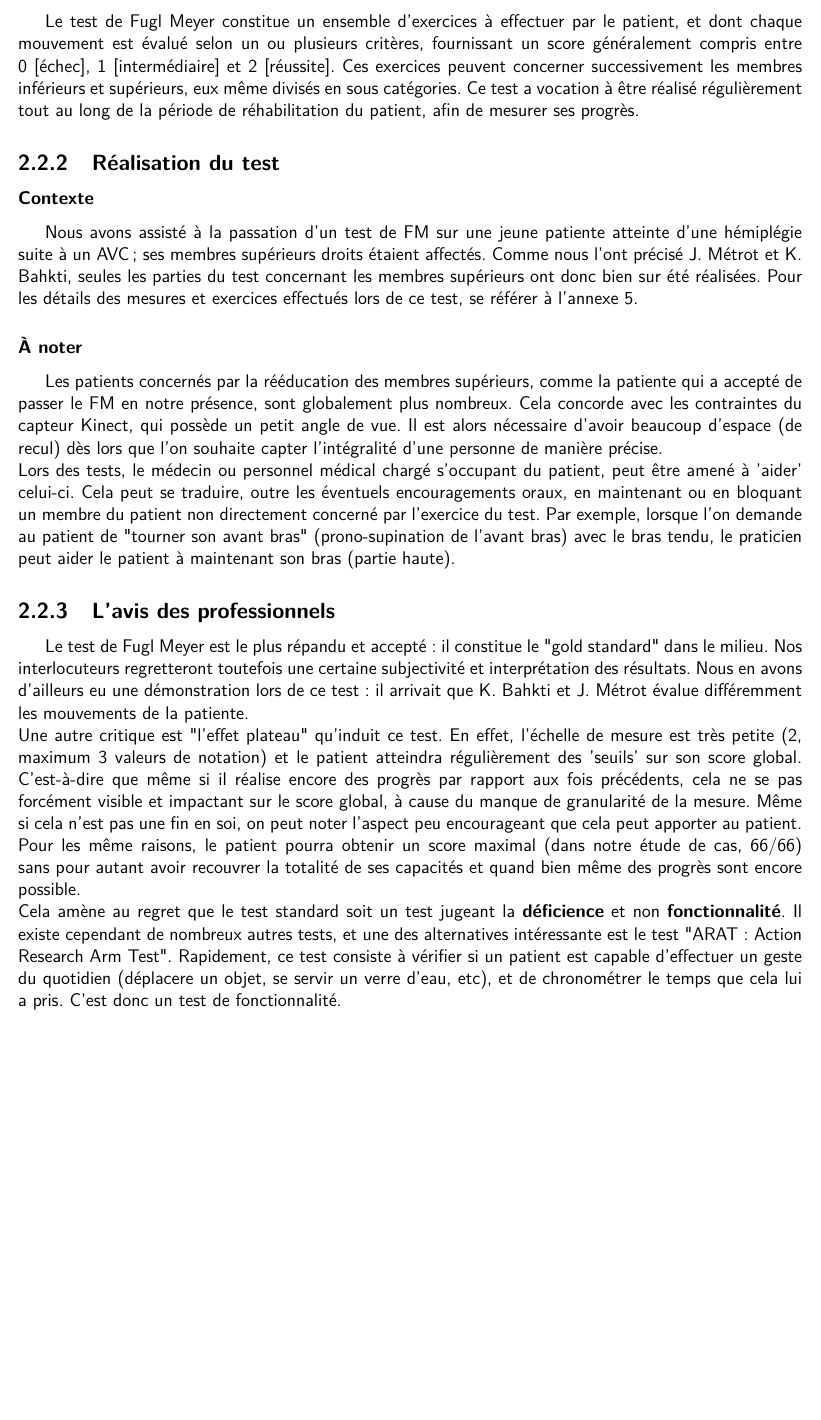
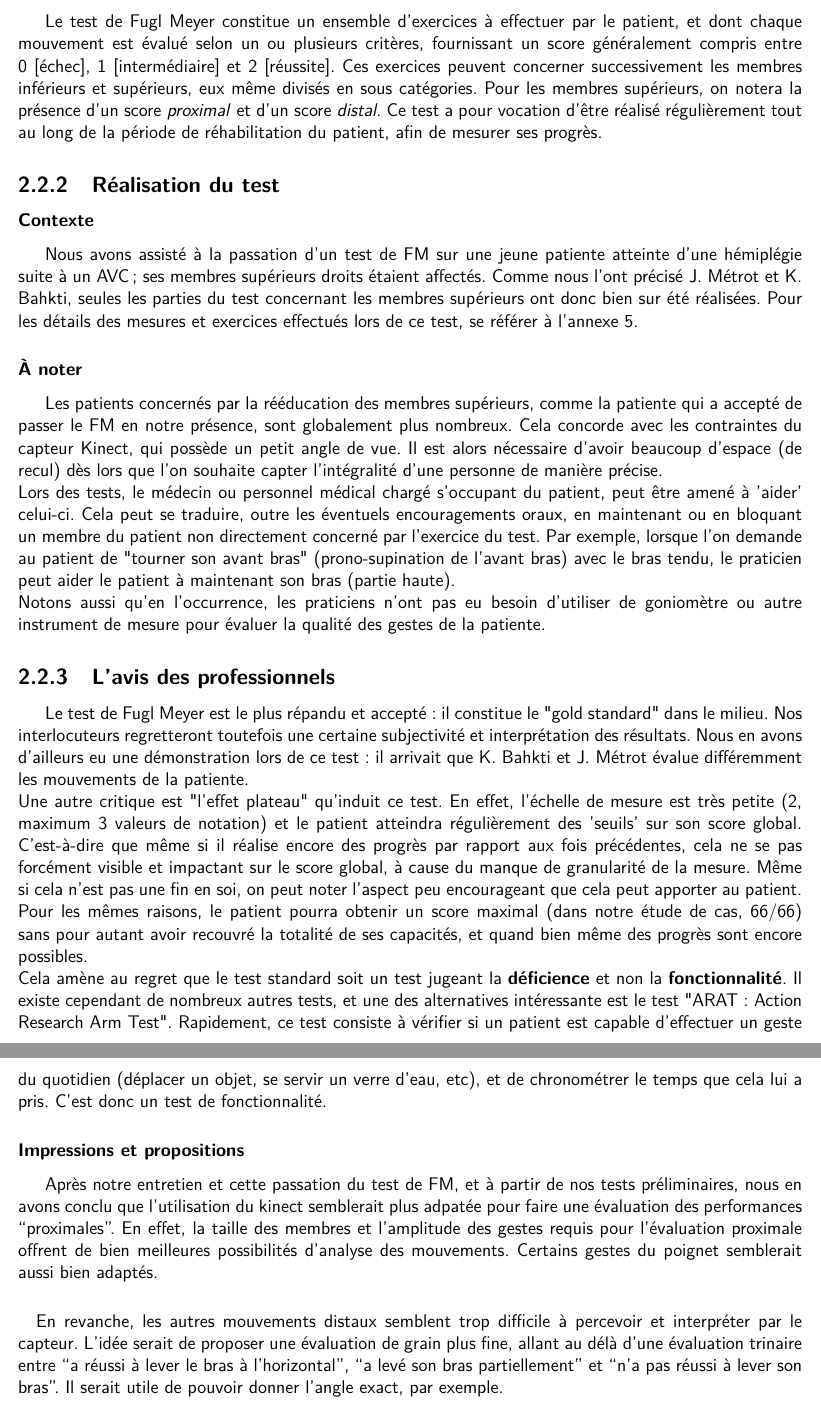
Before and after one commit to wilbefast/zigfugl-meyer, a LaTeX document (documents/rapport/rapport_ZFM.tex): part of page 10 of 16 before the commit and two parts of pages 10 and 11 of 17 after it, the two joined at a grey line, cut so that both start at the same text, the shorter picture padded with empty space. Compiled offline with pdfLaTeX.

Commit message:
Update documents/rapport/rapport_ZFM.tex
BG- Medical- impressions et propositions

```diff
--- a/documents/rapport/rapport_ZFM.tex
+++ b/documents/rapport/rapport_ZFM.tex
@@ -168,23 +168,49 @@ deuxième version, sortie en Octobre 2012, comblent ces lacunes.
 %		PARLER DES DUDES QU'ON A RENCONTRE A PERLARONIE
 Ce projet, d'un choix assumé par les étudiants et la société NaturalPad qui en est l'inspiratrice, comporte une composante recherche forte. C'est dans cette optique et comme expliqué en \ref{etude_terrain} que nous avons commencé notre projet par un travail d'investigation et de recherche d'informations. Dans ce but, nous avons rencontré des praticiens de l'hôpital Lapeyronie à Montpellier : Julien Métrot, doctorant du Laboratoire Movement To Health et Karima Bakhti, kinésithérapeute au CHU de Montpellier. Lors de cette entrevue, ils ont partagé avec nous leurs connaissances sur le test de Fugl Meyer et bien plus encore, et nous ont offert la possibilité d'assister à la réalisation d'un tel test sur une patiente atteinte d'hémiplégie.
 	\subsection{Fugl Meyer}
-Le test de Fugl Meyer constitue un ensemble d'exercices à effectuer par le patient, et dont chaque mouvement est évalué selon un ou plusieurs critères, fournissant un score généralement compris entre 0 [échec], 1 [intermédiaire] et 2 [réussite]. Ces exercices peuvent concerner successivement les membres inférieurs et supérieurs, eux même divisés en sous catégories. Ce test a vocation à être réalisé régulièrement tout au long de la période de réhabilitation du patient, afin de mesurer ses progrès.
+Le test de Fugl Meyer constitue un ensemble d'exercices à effectuer par le patient, et dont chaque mouvement est évalué selon un ou plusieurs critères, fournissant un score généralement compris entre 0 [échec], 1 [intermédiaire] et 2 [réussite]. Ces exercices peuvent concerner successivement les membres inférieurs et supérieurs, eux même divisés en sous catégories. Pour les membres supérieurs, on notera la présence d'un score \textit{proximal} et d'un score \textit{distal}. Ce test a pour vocation d'être réalisé régulièrement tout au long de la période de réhabilitation du patient, afin de mesurer ses progrès.
 	\subsection{Réalisation du test}
 				\subsubsection{Contexte}
 Nous avons assisté à la passation d'un test de FM sur une jeune patiente atteinte d'une hémiplégie suite à un AVC ; ses membres supérieurs droits étaient affectés. Comme nous l'ont précisé J. Métrot et K. Bahkti, seules les parties du test concernant les membres supérieurs ont donc bien sur été réalisées. Pour les détails des mesures et exercices effectués lors de ce test, se référer à l'annexe \ref{evaluation_FM}.
 
 				\subsubsection{À noter}
-Les patients concernés par la rééducation des membres supérieurs, comme la patiente qui a accepté de passer le FM en notre présence, sont globalement plus nombreux. Cela concorde avec les contraintes du capteur Kinect, qui possède un petit angle de vue. Il est alors nécessaire d'avoir beaucoup d'espace (de recul) dès lors que l'on souhaite capter l'intégralité d'une personne de manière précise. \\
-Lors des tests, le médecin ou personnel médical chargé s'occupant du patient, peut être amené à 'aider' celui-ci. Cela peut se traduire, outre les éventuels encouragements oraux, en maintenant ou en bloquant un membre du patient non directement concerné par l'exercice du test. Par exemple, lorsque l'on demande au patient de "tourner son avant bras" (prono-supination de l'avant bras) avec le bras tendu, le praticien peut aider le patient à maintenant son bras (partie haute).
+Les patients concernés par la rééducation des membres supérieurs, comme la patiente qui a accepté de passer
+le FM en notre présence, sont globalement plus nombreux. Cela concorde avec les contraintes du capteur Kinect,
+qui possède un petit angle de vue. Il est alors nécessaire d'avoir beaucoup d'espace (de recul) dès lors que
+l'on souhaite capter l'intégralité d'une personne de manière précise. \\
+Lors des tests, le médecin ou personnel médical chargé s'occupant du patient, peut être amené à 'aider' celui-ci.
+Cela peut se traduire, outre les éventuels encouragements oraux, en maintenant ou en bloquant un membre du patient
+non directement concerné par l'exercice du test. Par exemple, lorsque l'on demande au patient de "tourner son avant
+bras" (prono-supination de l'avant bras) avec le bras tendu, le praticien peut aider le patient à maintenant son bras
+(partie haute).\\
+Notons aussi qu'en l'occurrence, les praticiens n'ont pas eu besoin d'utiliser de goniomètre ou autre instrument de
+mesure pour évaluer la qualité des gestes de la patiente.
 
 	\subsection{L'avis des professionnels}
-	Le test de Fugl Meyer est le plus répandu et accepté : il constitue le "gold standard" dans le milieu. Nos interlocuteurs regretteront toutefois une certaine subjectivité et interprétation des résultats. Nous en avons d'ailleurs eu une démonstration lors de ce test : il arrivait que K. Bahkti et J. Métrot évalue différemment les mouvements de la patiente. \\
-Une autre critique est "l'effet plateau" qu'induit ce test. En effet, l'échelle de mesure est très petite (2, maximum 3 valeurs de notation) et le patient atteindra régulièrement des 'seuils' sur son score global. C'est-à-dire que même si il réalise encore des progrès par rapport aux fois précédents, cela ne se pas forcément visible et impactant sur le score global, à cause du manque de granularité de la mesure. Même si cela n'est pas une fin en soi, on peut noter l'aspect peu encourageant que cela peut apporter au patient. \\
-Pour les même raisons, le patient pourra obtenir un score maximal (dans notre étude de cas, 66/66) sans pour autant avoir recouvrer la totalité de ses capacités et quand bien même des progrès sont encore possible. \\
-Cela amène au regret que le test standard soit un test jugeant la \textbf{déficience} et non \textbf{fonctionnalité}. Il existe cependant de nombreux autres tests, et une des alternatives intéressante est le test "ARAT : Action Research Arm Test". %TODO réf lien
-Rapidement, ce test consiste à vérifier si un patient est capable d'effectuer un geste du quotidien (déplacere un objet, se servir un verre d'eau, etc), et de chronométrer le temps que cela lui a pris. C'est donc un test de fonctionnalité.
-%	du goniomètre qui est tout pourri
+	Le test de Fugl Meyer est le plus répandu et accepté : il constitue le "gold standard" dans le milieu.
+	Nos interlocuteurs regretteront toutefois une certaine subjectivité et interprétation des résultats.
+	Nous en avons d'ailleurs eu une démonstration lors de ce test : il arrivait que K. Bahkti et J. Métrot
+	évalue différemment les mouvements de la patiente. \\
+Une autre critique est "l'effet plateau" qu'induit ce test. En effet, l'échelle de mesure est très petite
+(2, maximum 3 valeurs de notation) et le patient atteindra régulièrement des 'seuils' sur son score global.
+C'est-à-dire que même si il réalise encore des progrès par rapport aux fois précédentes, cela ne se pas forcément
+visible et impactant sur le score global, à cause du manque de granularité de la mesure. Même si cela n'est pas une
+fin en soi, on peut noter l'aspect peu encourageant que cela peut apporter au patient. \\
+Pour les mêmes raisons, le patient pourra obtenir un score maximal (dans notre étude de cas, 66/66) sans pour autant
+avoir recouvré la totalité de ses capacités, et quand bien même des progrès sont encore possibles. \\
+Cela amène au regret que le test standard soit un test jugeant la \textbf{déficience} et non la \textbf{fonctionnalité}.
+Il existe cependant de nombreux autres tests, et une des alternatives intéressante est le test "ARAT :
+Action Research Arm Test". %TODO réf lien
+Rapidement, ce test consiste à vérifier si un patient est capable d'effectuer un geste du quotidien (déplacer
+un objet, se servir un verre d'eau, etc), et de chronométrer le temps que cela lui a pris. C'est donc un test
+de fonctionnalité.
 
-% ------------------------------------------------------------------------------
-% ------------------------------------------------------------------------------
-% ------------------------------------------------------------------------------
+	\subsubsection{Impressions et propositions}
+Après notre entretien et cette passation du test de FM, et à partir de nos tests préliminaires, nous en avons
+conclu que l'utilisation du kinect semblerait plus adpatée pour faire une évaluation des performances “proximales”.
+En effet, la taille des membres et l'amplitude des gestes requis pour l'évaluation proximale offrent de bien
+meilleures possibilités d'analyse des mouvements. Certains gestes du poignet semblerait aussi bien adaptés.
+\paragraph{}En revanche, les autres mouvements distaux semblent trop difficile à percevoir et interpréter par le capteur.
+L’idée serait de proposer une évaluation de grain plus fine, allant au délà d’une évaluation trinaire entre
+“a réussi à lever le bras à l’horizontal”, “a levé son bras partiellement” et “n’a pas réussi à lever son bras”.
+Il serait utile de pouvoir donner l’angle exact, par exemple.
```
Also changed, not shown: documents/rapport/rapport_ZFM.tex (8 more changed lines).
